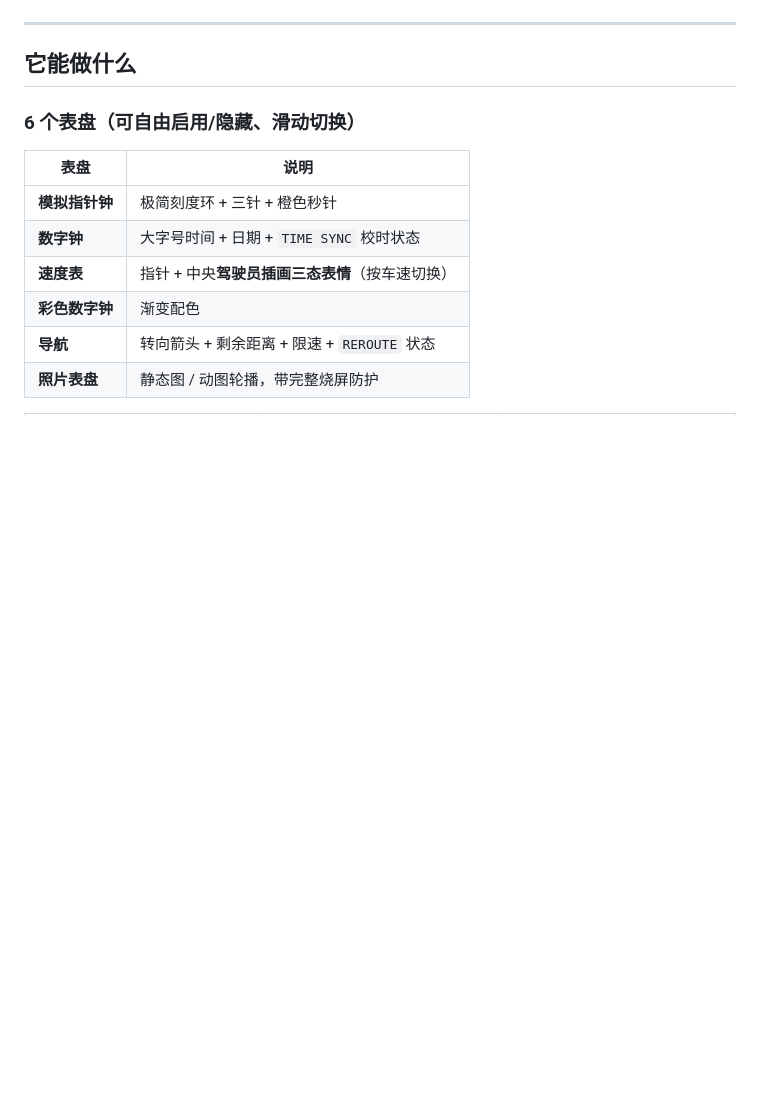
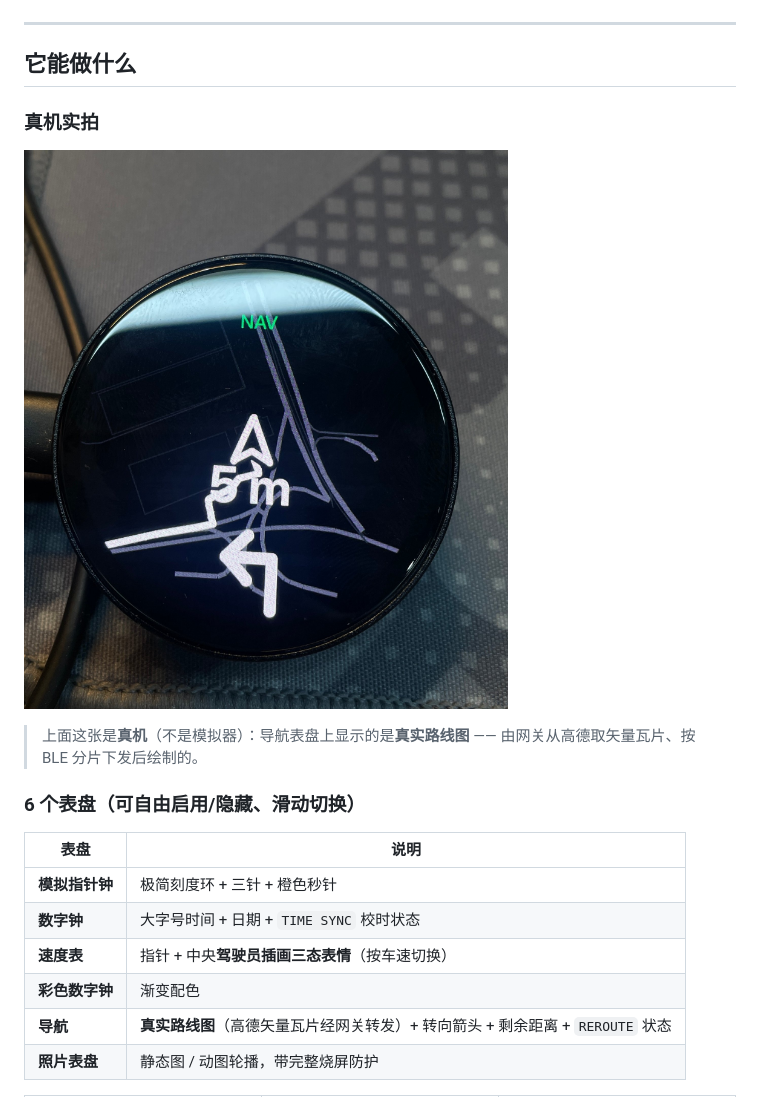
Before and after one commit to Pan-wh/esp32-car-dashboard, a Markdown page: README.md, the part around the change. Rendered like a GitHub page; pictures changed too: docs/images/nav-real-device.jpg (added); blank space fills up the shorter version.

Commit message:
docs(images): 用真机照片替换导航示意图，README 增加「真机实拍」小节
用户指出：导航表盘的示意图应该是**带真实路线图**的那种。之前我用模拟器的
`--map-demo`（合成网格 + 合成路线）代替，和真机上看到的不一样。

## 改动

1. **新增 `docs/images/nav-real-device.jpg`** —— 用户提供的**真机照片**（1905×2200），
   README 里新增「真机实拍」小节放在表盘列表之前，并说明：
   导航表盘上的路线图是**真实的**（网关取高德矢量瓦片 → BLE 分片 → 设备绘制）。
2. **`05-nav-active.png` 保持模拟器合成版** —— 6 表格子里的六张图要**风格一致**，
   混一张实拍照片会很突兀；所以总览图仍用统一渲染，实拍单独展示。
3. **README 导航表盘说明**补上「真实路线图（高德矢量瓦片经网关转发）」。

链接复检：33 个，0 失效。

```diff
--- a/README.md
+++ b/README.md
@@ -16,6 +16,13 @@
 
 ## 它能做什么
 
+### 真机实拍
+
+![真机导航表盘](docs/images/nav-real-device.jpg)
+
+> 上面这张是**真机**（不是模拟器）：导航表盘上显示的是**真实路线图** ——
+> 由网关从高德取矢量瓦片、按 BLE 分片下发后绘制的。
+
 ### 6 个表盘（可自由启用/隐藏、滑动切换）
 
 | 表盘 | 说明 |
@@ -24,7 +31,7 @@
 | **数字钟** | 大字号时间 + 日期 + `TIME SYNC` 校时状态 |
 | **速度表** | 指针 + 中央**驾驶员插画三态表情**（按车速切换）|
 | **彩色数字钟** | 渐变配色 |
-| **导航** | 转向箭头 + 剩余距离 + 限速 + `REROUTE` 状态 |
+| **导航** | **真实路线图**（高德矢量瓦片经网关转发）+ 转向箭头 + 剩余距离 + `REROUTE` 状态 |
 | **照片表盘** | 静态图 / 动图轮播，带完整烧屏防护 |
 
 | ![analog](docs/images/01-animated.png) | ![digital](docs/images/02-minimal.png) | ![speed](docs/images/03-speed.png) |
```
Also changed, not shown: docs/images/05-nav-active.png, docs/images/all-faces.png.
